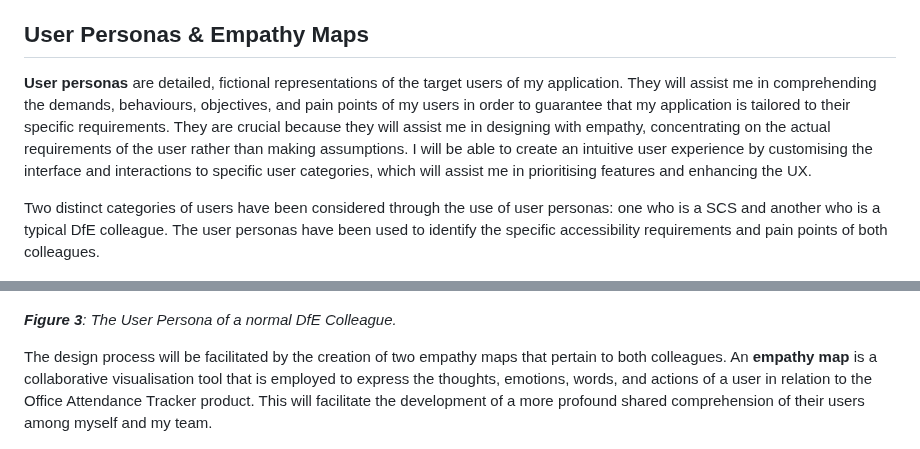
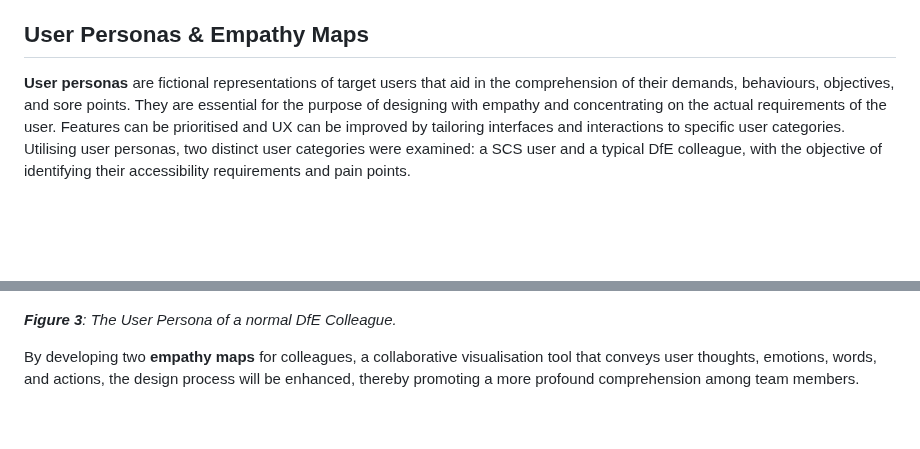
Before and after one commit to MrKilljoy137xxx/OfficeAttendance-Tracker, a Markdown page: README.md, 2 parts joined by grey strips. Drawn GitHub-style; folded sections open; blank space fills up the shorter version.

```diff
--- a/README.md
+++ b/README.md
@@ -168,9 +168,7 @@ I was required to consider the application of deliberate design principles befor
 
 ## User Personas & Empathy Maps
 
-**User personas** are detailed, fictional representations of the target users of my application.  They will assist me in comprehending the demands, behaviours, objectives, and pain points of my users in order to guarantee that my application is tailored to their specific requirements. They are crucial because they will assist me in designing with empathy, concentrating on the actual requirements of the user rather than making assumptions.  I will be able to create an intuitive user experience by customising the interface and interactions to specific user categories, which will assist me in prioritising features and enhancing the UX.
-
-Two distinct categories of users have been considered through the use of user personas: one who is a SCS and another who is a typical DfE colleague.  The user personas have been used to identify the specific accessibility requirements and pain points of both colleagues.
+**User personas** are fictional representations of target users that aid in the comprehension of their demands, behaviours, objectives, and sore points.  They are essential for the purpose of designing with empathy and concentrating on the actual requirements of the user.  Features can be prioritised and UX can be improved by tailoring interfaces and interactions to specific user categories.  Utilising user personas, two distinct user categories were examined: a SCS user and a typical DfE colleague, with the objective of identifying their accessibility requirements and pain points.
 
 ![User Personas SCS](assets/SCS.png)
 
@@ -180,7 +178,7 @@ Two distinct categories of users have been considered through the use of user pe
 
 ***Figure 3**: The User Persona of a normal DfE Colleague.*
 
-The design process will be facilitated by the creation of two empathy maps that pertain to both colleagues.  An **empathy map** is a collaborative visualisation tool that is employed to express the thoughts, emotions, words, and actions of a user in relation to the Office Attendance Tracker product.  This will facilitate the development of a more profound shared comprehension of their users among myself and my team.
+By developing two **empathy maps** for colleagues, a collaborative visualisation tool that conveys user thoughts, emotions, words, and actions, the design process will be enhanced, thereby promoting a more profound comprehension among team members.
 
 ![Empaythy Map SCS](assets/scs_empathy_map.png)
 
```
